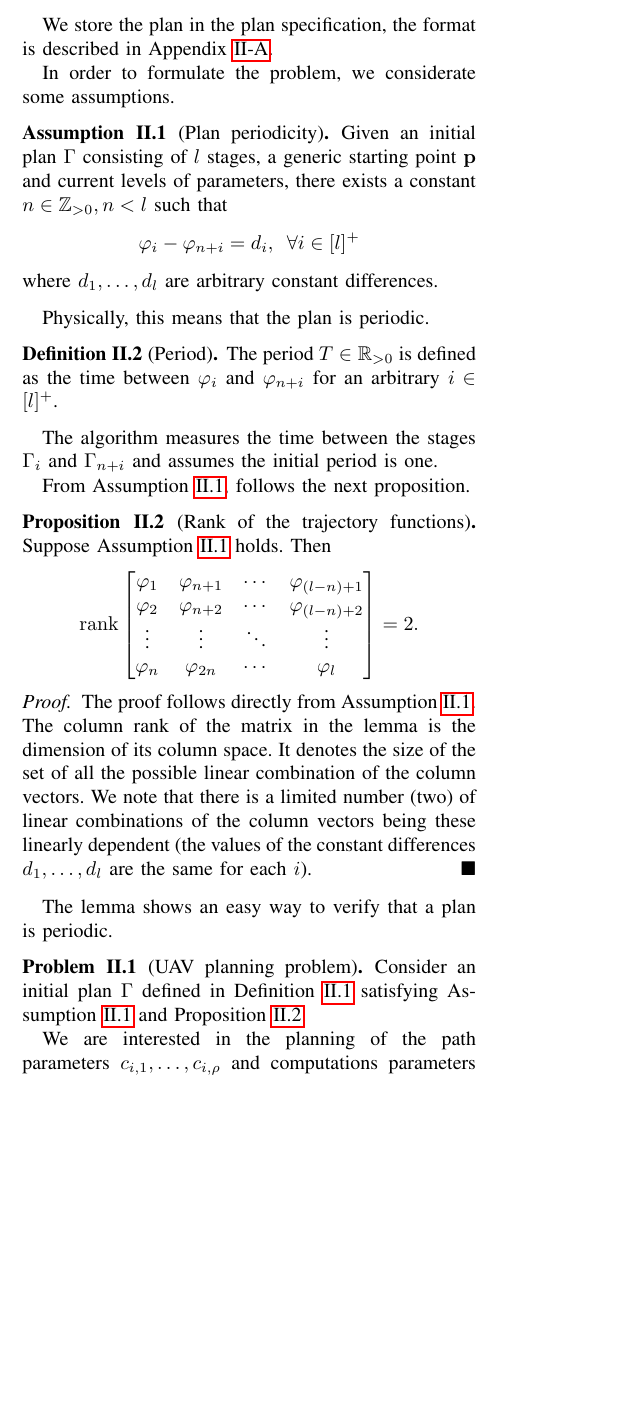
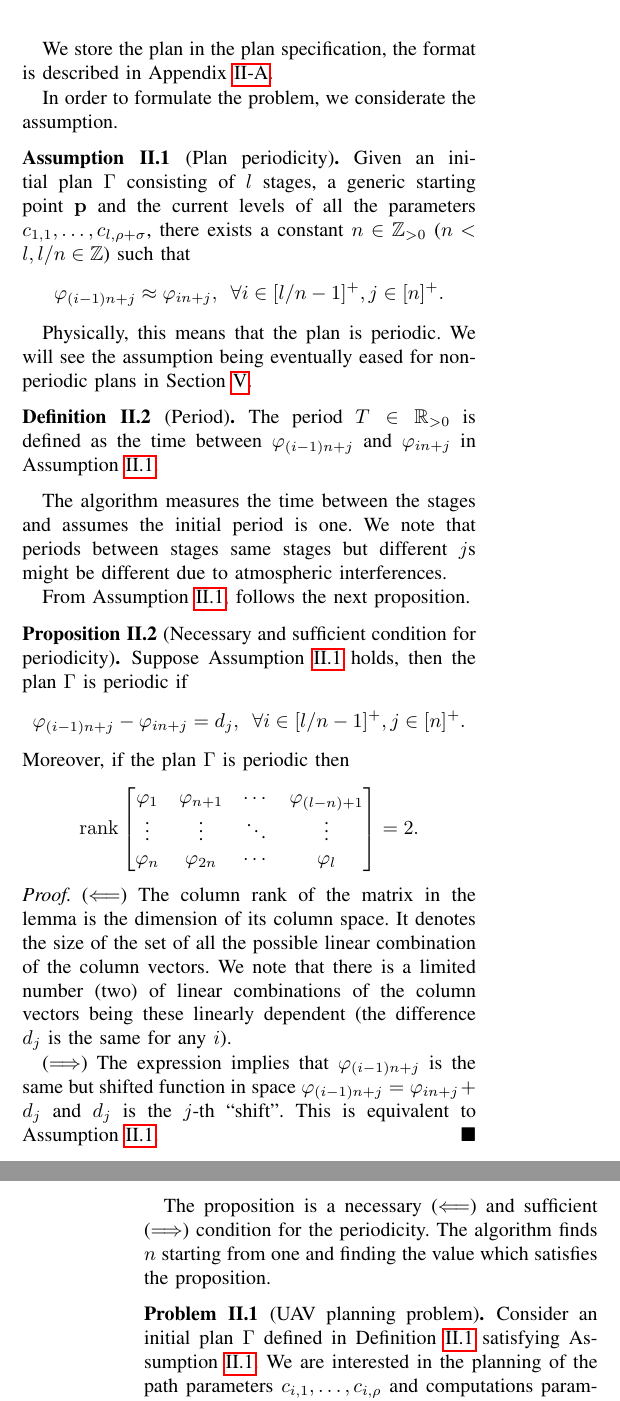
Before and after one commit to adamseew/energy-planning-paper, a LaTeX paper (icra-2021.tex): part of one column of page 3 of 11 before the commit and two parts of the columns of pages 3 and 4 of 11 after it, the two joined at a grey line, cut so that both start at the same text, the shorter picture padded with empty space. Compiled offline with pdfLaTeX.

Commit message:
fixes to the assumption in overview sec

```diff
--- a/icra-2021.tex
+++ b/icra-2021.tex
@@ -699,49 +699,50 @@ We refer the reader to an example in Appendix~\ref{app:plan-example} for a detai
 
 We store the plan in the plan specification, the format is described in Appendix~\ref{app:plan-spec}.
 
-In order to formulate the problem, we considerate some assumptions.
+In order to formulate the problem, we considerate the assumption.
 
 \begin{assm}[Plan periodicity]\label{assm:periodic}
-  Given an initial plan $\Gamma$ consisting of $l$ stages, a generic starting point $\mathbf{p}$ and current levels of parameters, there exists a constant $n\in\mathbb{Z}_{>0}, n<l$ such that
+  Given an initial plan $\Gamma$ consisting of $l$ stages, a generic starting point $\mathbf{p}$ and the current levels of all the parameters $c_{1,1},\dots,c_{l,\rho+\sigma}$, there exists a constant $n\in\mathbb{Z}_{>0}$ ($n<l,l/n\in\mathbb{Z}$) such that
   \begin{equation*}
-    \varphi_i-\varphi_{n+i}=d_i,\,\,\,\forall i\in[l]^+
+    \varphi_{(i-1)n+j}\approx \varphi_{in+j},\,\,\,\forall i\in[l/n-1]^+,j\in[n]^+.
   \end{equation*}
-  where $d_1,\dots,d_l$ are arbitrary constant differences.
 \end{assm}
 
-Physically, this means that the plan is periodic.
+Physically, this means that the plan is periodic. We will see the assumption being eventually eased for non-periodic plans in Section~\ref{sec:experimental}.
 
 \begin{defn}[Period]\label{def:period}
-  The period $T\in\mathbb{R}_{> 0}$ is defined as the time between $\varphi_i$ and $\varphi_{n+i}$ for an arbitrary $i\in[l]^+$.
+  The period $T\in\mathbb{R}_{> 0}$ is defined as the time between $\varphi_{(i-1)n+j}$ and $\varphi_{in+j}$ in Assumption~\ref{assm:periodic}.
 \end{defn}
 
-The algorithm measures the time between the stages $\Gamma_i$ and $\Gamma_{n+i}$ and assumes the initial period is one.
+The algorithm measures the time between the stages and assumes the initial period is one. We note that periods between stages same stages but different $j$s might be different due to atmospheric interferences.
 
 From Assumption~\ref{assm:periodic}, follows the next proposition.
 
-\begin{prop}[Rank of the trajectory functions]\label{prop:rank}
-  Suppose Assumption~\ref{assm:periodic} holds. Then
+\begin{prop}[Necessary and sufficient condition for periodicity]\label{prop:rank}
+  Suppose Assumption~\ref{assm:periodic} holds, then the plan $\Gamma$ is periodic if
+  \begin{equation*}
+    \varphi_{(i-1)n+j}-\varphi_{in+j}=d_j,\,\,\,\forall i\in[l/n-1]^+,j\in[n]^+.
+  \end{equation*}
+  Moreover, if the plan $\Gamma$ is periodic then
   \begin{equation*}
     \mathrm{rank}\begin{bmatrix}
         \varphi_1 & \varphi_{n+1} & \cdots & \varphi_{(l-n)+1} \\
-        \varphi_2 & \varphi_{n+2} & \cdots & \varphi_{(l-n)+2} \\
+        %\varphi_2 & \varphi_{n+2} & \cdots & \varphi_{(l-n)+2} \\
         \vdots & \vdots & \ddots & \vdots \\
         \varphi_n & \varphi_{2n} & \cdots & \varphi_l
       \end{bmatrix}=2.
   \end{equation*}
 \end{prop}
-\begin{proof}
-  The proof follows directly from Assumption~\ref{assm:periodic}. The column rank of the matrix in the lemma is the dimension of its column space. It denotes the size of the set of all the possible linear combination of the column vectors. We note that there is a limited number (two) of linear combinations of the column vectors being these linearly dependent (the values of the constant differences $d_1,\dots,d_l$ are the same for each $i$).
+\begin{proof}($\Longleftarrow$) The column rank of the matrix in the lemma is the dimension of its column space. It denotes the size of the set of all the possible linear combination of the column vectors. We note that there is a limited number (two) of linear combinations of the column vectors being these linearly dependent (the difference $d_j$ is the same for any $i$).
+
+  ($\Longrightarrow$) The expression implies that $\varphi_{(i-1)n+j}$ is the same but shifted function in space $\varphi_{(i-1)n+j}=\varphi_{in+j}+d_j$ and $d_j$ is the $j$-th ``shift''. This is equivalent to Assumption~\ref{assm:periodic}.
 \end{proof}
 
-The lemma shows an easy way to verify that a plan is periodic.
+The proposition is a necessary ($\Longleftarrow$) and sufficient ($\Longrightarrow$) condition for the periodicity. The algorithm finds $n$ starting from one and finding the value which satisfies the proposition.
 
 \begin{pb}[UAV planning problem]\label{pb}
-  Consider an initial plan $\Gamma$ defined in Definition~\ref{def:mission} satisfying Assumption~\ref{assm:periodic} and Proposition~\ref{prop:rank}.
-
-  We are interested in the planning of the path parameters $c_{i,1},\dots,c_{i,\rho}$ and computations parameters $c_{i,\rho+1},\dots,c_{i,\rho+\sigma}$ and to derive the path resulting from such plan for the UAV planning problem.
+  Consider an initial plan $\Gamma$ defined in Definition~\ref{def:mission} satisfying Assumption~\ref{assm:periodic}. We are interested in the planning of the path parameters $c_{i,1},\dots,c_{i,\rho}$ and computations parameters $c_{i,\rho+1},\dots,c_{i,\rho+\sigma}$ and to derive the path resulting from such plan for the UAV planning problem.
 \end{pb}
-
 
 \section{Periodic Energy Model}
 \label{sec:energy-model}
```
Also changed, not shown: icra-2021.pdf, icra-2021.tex (2 more changed lines).
